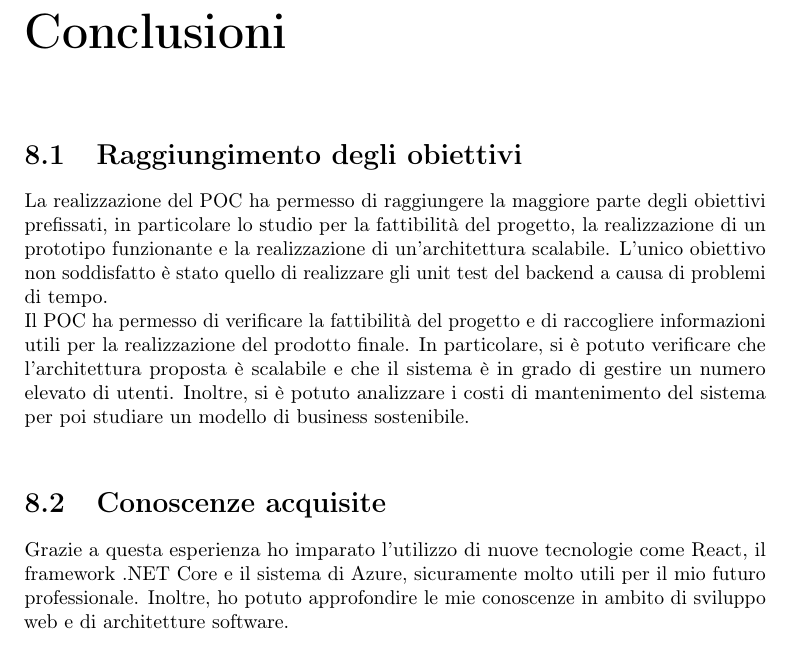
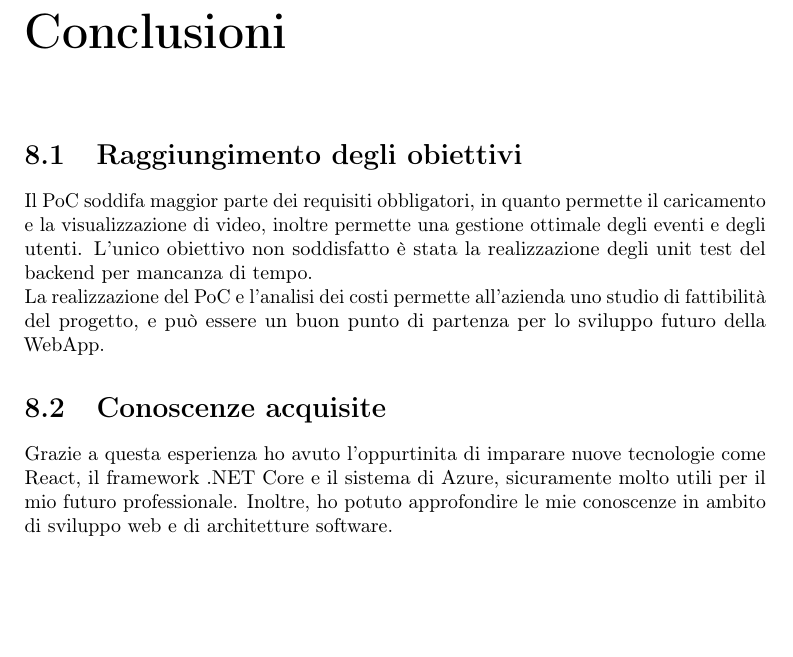
Before and after one commit to MrBrune01/Tesi, a LaTeX thesis (thesis.tex, which reads chapters/conclusioni.tex): part of page 46 of 49, cut so that both start at the same text, the shorter picture padded with empty space. Compiled offline with pdfLaTeX.

Commit message:
Riscritta la conclusione

```diff
--- a/chapters/conclusioni.tex
+++ b/chapters/conclusioni.tex
@@ -2,10 +2,11 @@
 \label{cap:conclusioni}
 
 \section{Raggiungimento degli obiettivi}
-La realizzazione del POC ha permesso di raggiungere la maggiore parte degli obiettivi prefissati, in particolare lo studio per la fattibilità del progetto, la realizzazione di un prototipo funzionante e la realizzazione di un'architettura scalabile. L'unico obiettivo non soddisfatto è stato quello di realizzare gli unit test del backend a causa di problemi di tempo.\\
-Il POC ha permesso di verificare la fattibilità del progetto e di raccogliere informazioni utili per la realizzazione del prodotto finale. In particolare, si è potuto verificare che l'architettura proposta è scalabile e che il sistema è in grado di gestire un numero elevato di utenti. Inoltre, si è potuto analizzare i costi di mantenimento del sistema per poi studiare un modello di business sostenibile.\\
+Il PoC soddifa maggior parte dei requisiti obbligatori, in quanto permette il caricamento e la visualizzazione di video, inoltre permette una gestione ottimale degli eventi e degli utenti. L'unico obiettivo non soddisfatto è stata la realizzazione degli unit test del backend per mancanza di tempo.\\
+La realizzazione del PoC e l'analisi dei costi permette all'azienda uno studio di fattibilità del progetto, e può essere un buon punto di partenza per lo sviluppo futuro della WebApp.
 
 \section{Conoscenze acquisite}
-Grazie a questa esperienza ho imparato l'utilizzo di nuove tecnologie come React, il framework .NET Core e il sistema di Azure, sicuramente molto utili per il mio futuro professionale. Inoltre, ho potuto approfondire le mie conoscenze in ambito di sviluppo web e di architetture software.\\
+Grazie a questa esperienza ho avuto l'oppurtinita di imparare nuove tecnologie come React, il framework .NET Core e il sistema di Azure, sicuramente molto utili per il mio futuro professionale. Inoltre, ho potuto approfondire le mie conoscenze in ambito di sviluppo web e di architetture software.\\
 \section{Valutazione personale}
-Sono molto soddisfatto del lavoro svolto, in particolare per la realizzazione del prototipo funzionante, che mi ha permesso di mettere in pratica le conoscenze acquisite durante il corso di studi e di imparare nuove tecnologie. Sicuramente il prodotto finale sarà molto utile per l'azienda presso la quale ho svolto tirocinio, in quanto ritengo sia una buona base dalla quale partire per la realizzazione del prodotto finale.\\ Questa esperienza ha confermato che il percorso di studi che ho scelto è quello giusto per me e mi ha approcciato verso il mondo del lavoro, che ho potuto conoscere meglio.\\
+Sono molto soddisfatto del lavoro svolto, in particolare per la realizzazione del prototipo funzionante, che mi ha permesso di mettere in pratica le conoscenze acquisite durante il corso di studi e di imparare nuove tecnologie. Sicuramente il prodotto finale sarà molto utile per l'azienda presso la quale ho svolto tirocinio, in quanto ritengo sia una buona base dalla quale partire per la realizzazione del prodotto finale.\\
+Questa esperienza ha confermato che il percorso di studi che ho scelto è quello giusto per me e mi ha approcciato verso il mondo del lavoro, che ho potuto conoscere meglio.\\
```
